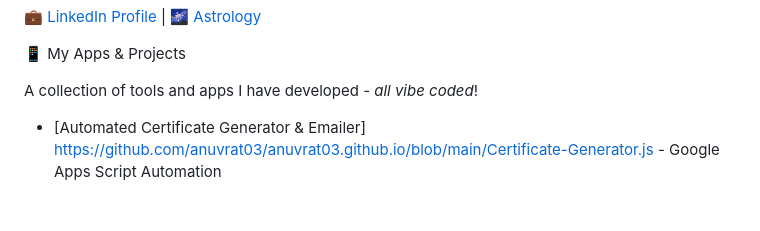
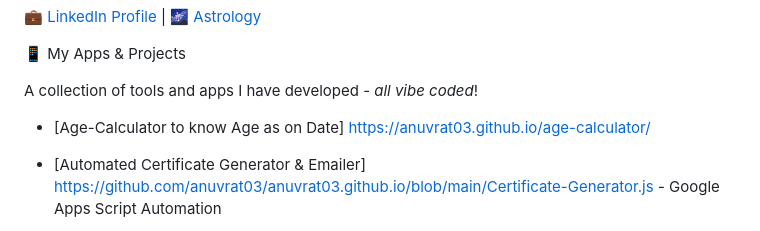
Before and after one commit to anuvrat03/anuvrat03.github.io, a Markdown page: README.md, the part around the change. Drawn GitHub-style; blank space fills up the shorter version.

Commit message:
Update README with Age-Calculator link
Added a new app link for Age-Calculator.

```diff
--- a/README.md
+++ b/README.md
@@ -13,6 +13,7 @@ I balance the precision of project management with the creative world of Science
 
 A collection of tools and apps I have developed - _all vibe coded_!
 
+- [Age-Calculator to know Age as on Date] https://anuvrat03.github.io/age-calculator/
 
 - [Automated Certificate Generator & Emailer] https://github.com/anuvrat03/anuvrat03.github.io/blob/main/Certificate-Generator.js - Google Apps Script Automation
 
```
